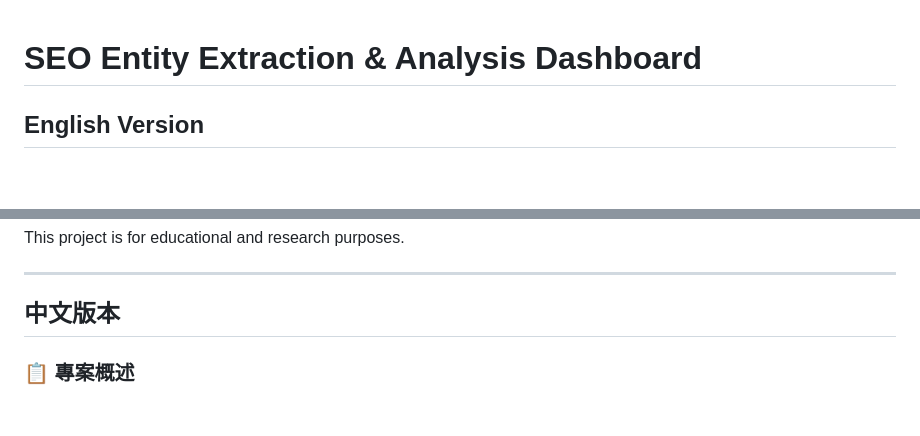
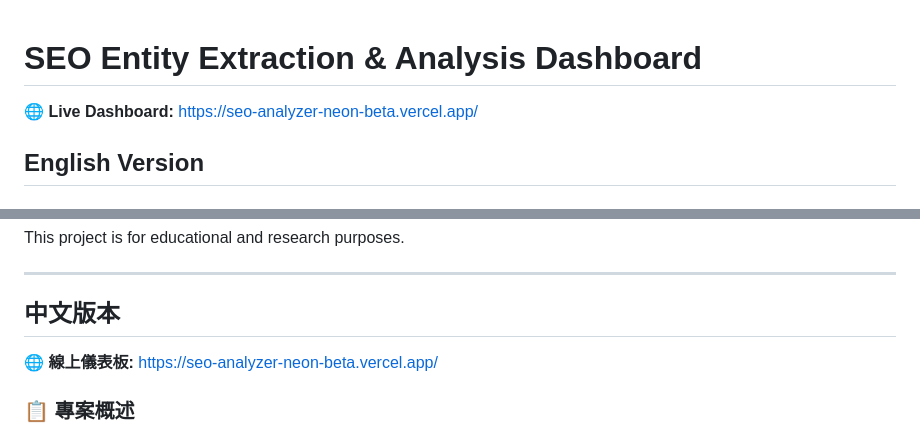
Before and after one commit to Brittany3112/SEO-analyzer, a Markdown page: README.md, 2 parts joined by grey strips. Rendered like a GitHub page; blank space fills up the shorter version.

Commit message:
add dashboard link

```diff
--- a/README.md
+++ b/README.md
@@ -1,4 +1,6 @@
 # SEO Entity Extraction & Analysis Dashboard
+
+**🌐 Live Dashboard:** https://seo-analyzer-neon-beta.vercel.app/
 
 ## English Version
 
@@ -180,6 +182,8 @@ This project is for educational and research purposes.
 ---
 
 ## 中文版本
+
+**🌐 線上儀表板:** https://seo-analyzer-neon-beta.vercel.app/
 
 ### 📋 專案概述
 
```
